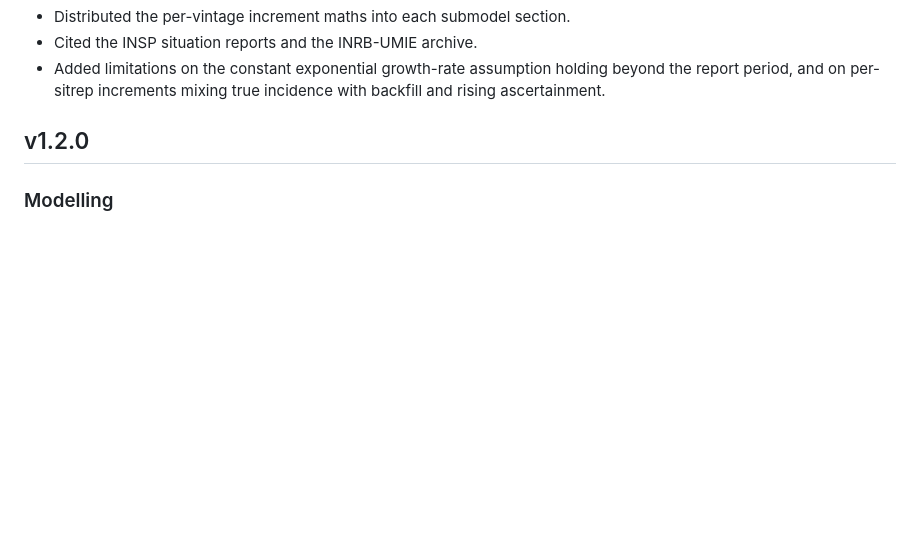
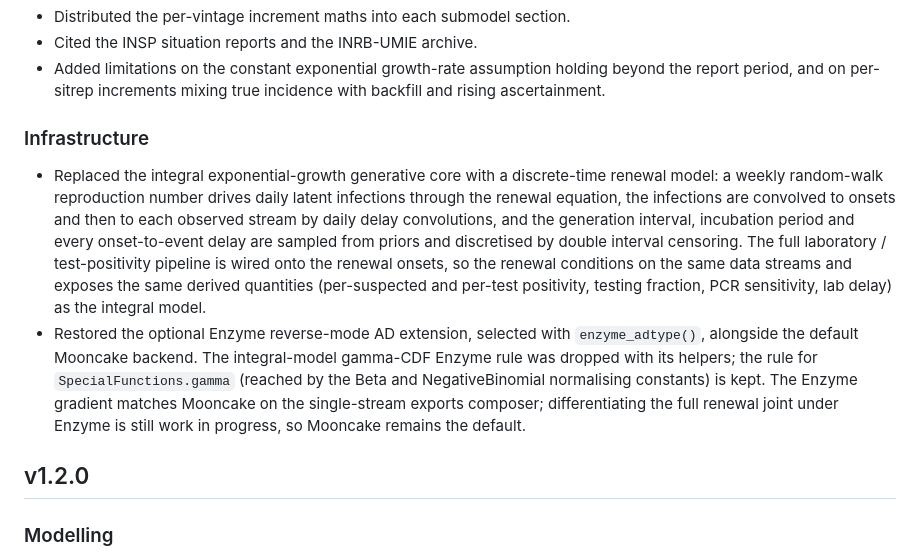
Before and after one commit to seabbs/BVDOutbreakSize, a Markdown page: docs/src/news.md, the part around the change. Drawn GitHub-style; blank space fills up the shorter version.

Commit message:
docs(news): record the renewal rewrite and restored Enzyme extension
Add an Infrastructure subsection under v1.3.0 noting the discrete-time
renewal generative core with the laboratory pipeline wired onto the
renewal onsets, and the restored opt-in Enzyme AD extension (gradient
matches Mooncake on the single-stream model; full renewal joint under
Enzyme still WIP; Mooncake remains the default).

Co-Authored-By: Sam Abbott <contact@samabbott.co.uk>

```diff
--- a/docs/src/news.md
+++ b/docs/src/news.md
@@ -78,6 +78,28 @@ each push to `main` also republishes the rendered analysis and the
 - Added limitations on the constant exponential growth-rate assumption
   holding beyond the report period, and on per-sitrep increments mixing
   true incidence with backfill and rising ascertainment.
+
+### Infrastructure
+
+- Replaced the integral exponential-growth generative core with a
+  discrete-time renewal model: a weekly random-walk reproduction number
+  drives daily latent infections through the renewal equation, the
+  infections are convolved to onsets and then to each observed stream by
+  daily delay convolutions, and the generation interval, incubation
+  period and every onset-to-event delay are sampled from priors and
+  discretised by double interval censoring. The full laboratory /
+  test-positivity pipeline is wired onto the renewal onsets, so the
+  renewal conditions on the same data streams and exposes the same
+  derived quantities (per-suspected and per-test positivity, testing
+  fraction, PCR sensitivity, lab delay) as the integral model.
+- Restored the optional Enzyme reverse-mode AD extension, selected with
+  `enzyme_adtype()`, alongside the default Mooncake backend. The
+  integral-model gamma-CDF Enzyme rule was dropped with its helpers; the
+  rule for `SpecialFunctions.gamma` (reached by the Beta and
+  NegativeBinomial normalising constants) is kept. The Enzyme gradient
+  matches Mooncake on the single-stream exports composer; differentiating
+  the full renewal joint under Enzyme is still work in progress, so
+  Mooncake remains the default.
 
 ## v1.2.0
 
```
